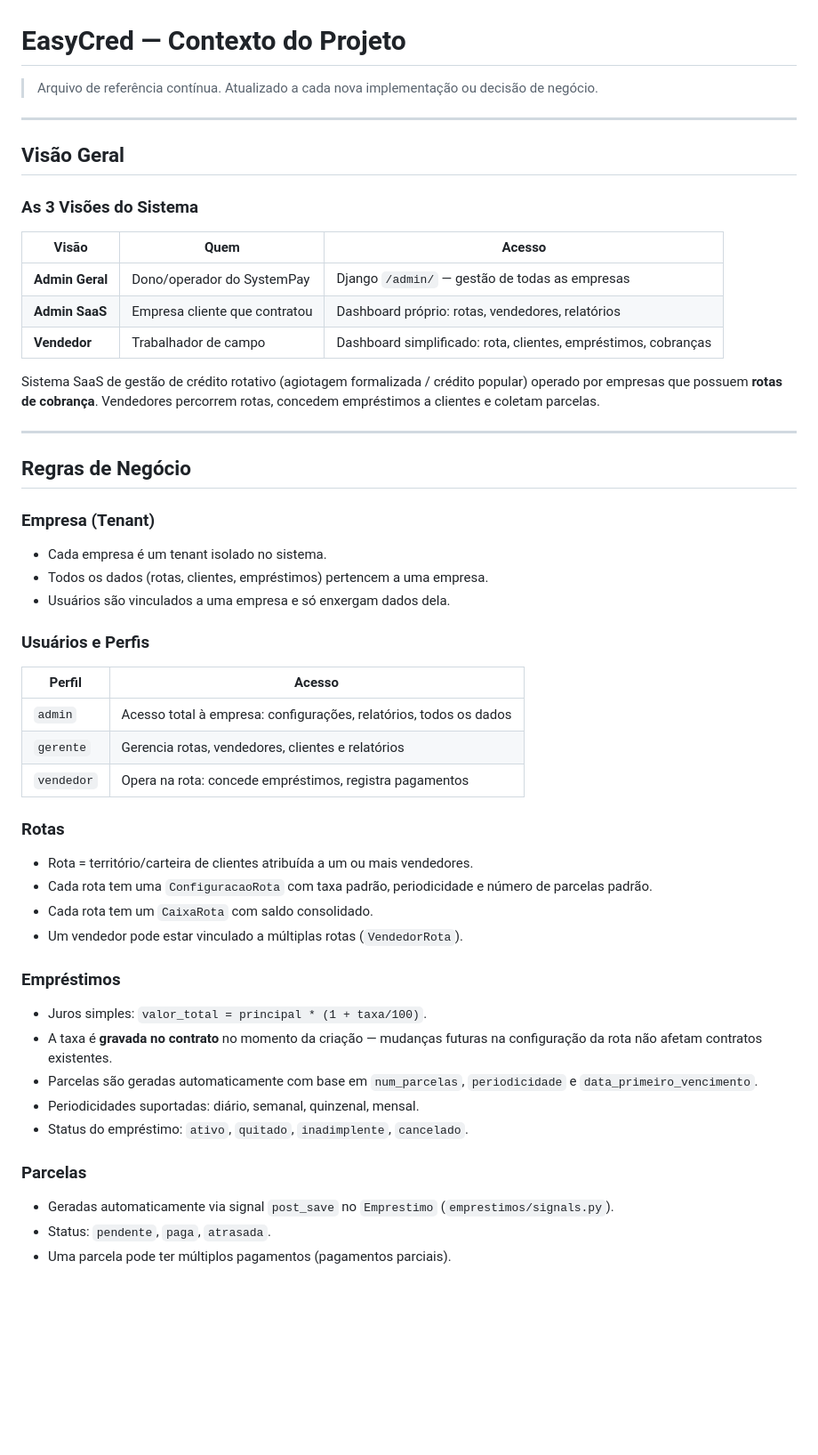
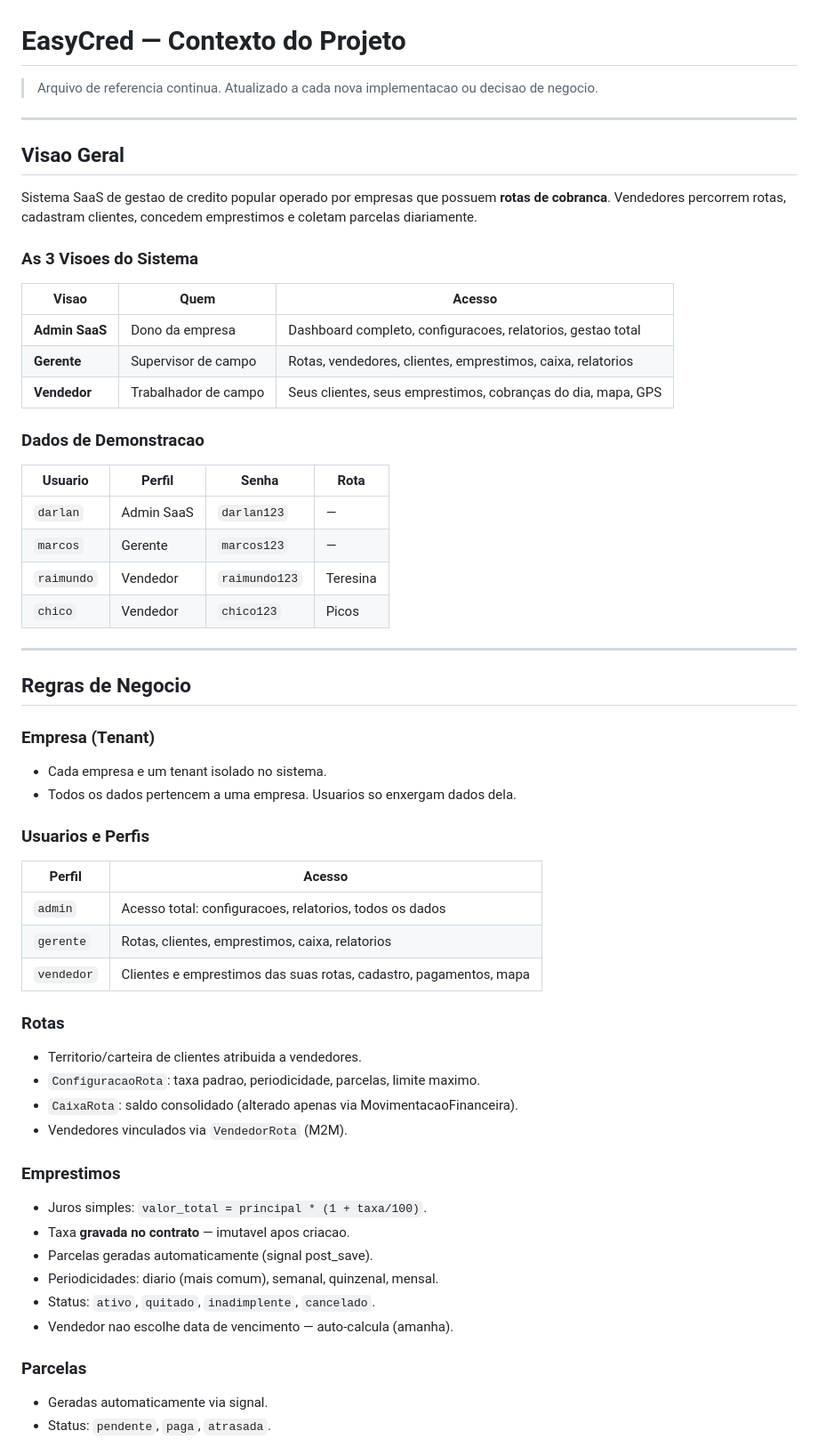
Before and after one commit to darlanvelozo/projeto_easy_cred, a Markdown page: CONTEXT.md, the part around one of its changes. Shown at 89% size. Drawn GitHub-style; blank space fills up the shorter version.

```diff
--- a/CONTEXT.md
+++ b/CONTEXT.md
@@ -1,51 +1,58 @@
 # EasyCred — Contexto do Projeto
 
-> Arquivo de referência contínua. Atualizado a cada nova implementação ou decisão de negócio.
+> Arquivo de referencia continua. Atualizado a cada nova implementacao ou decisao de negocio.
 
 ---
 
-## Visão Geral
+## Visao Geral
 
-### As 3 Visões do Sistema
-| Visão | Quem | Acesso |
+Sistema SaaS de gestao de credito popular operado por empresas que possuem **rotas de cobranca**. Vendedores percorrem rotas, cadastram clientes, concedem emprestimos e coletam parcelas diariamente.
+
+### As 3 Visoes do Sistema
+| Visao | Quem | Acesso |
 |---|---|---|
-| **Admin Geral** | Dono/operador do SystemPay | Django `/admin/` — gestão de todas as empresas |
-| **Admin SaaS** | Empresa cliente que contratou | Dashboard próprio: rotas, vendedores, relatórios |
-| **Vendedor** | Trabalhador de campo | Dashboard simplificado: rota, clientes, empréstimos, cobranças |
+| **Admin SaaS** | Dono da empresa | Dashboard completo, configuracoes, relatorios, gestao total |
+| **Gerente** | Supervisor de campo | Rotas, vendedores, clientes, emprestimos, caixa, relatorios |
+| **Vendedor** | Trabalhador de campo | Seus clientes, seus emprestimos, cobranças do dia, mapa, GPS |
 
-Sistema SaaS de gestão de crédito rotativo (agiotagem formalizada / crédito popular) operado por empresas que possuem **rotas de cobrança**. Vendedores percorrem rotas, concedem empréstimos a clientes e coletam parcelas.
+### Dados de Demonstracao
+| Usuario | Perfil | Senha | Rota |
+|---|---|---|---|
+| `darlan` | Admin SaaS | `darlan123` | — |
+| `marcos` | Gerente | `marcos123` | — |
+| `raimundo` | Vendedor | `raimundo123` | Teresina |
+| `chico` | Vendedor | `chico123` | Picos |
 
 ---
 
-## Regras de Negócio
+## Regras de Negocio
 
 ### Empresa (Tenant)
-- Cada empresa é um tenant isolado no sistema.
-- Todos os dados (rotas, clientes, empréstimos) pertencem a uma empresa.
-- Usuários são vinculados a uma empresa e só enxergam dados dela.
+- Cada empresa e um tenant isolado no sistema.
+- Todos os dados pertencem a uma empresa. Usuarios so enxergam dados dela.
 
-### Usuários e Perfis
+### Usuarios e Perfis
 | Perfil | Acesso |
 |---|---|
-| `admin` | Acesso total à empresa: configurações, relatórios, todos os dados |
-| `gerente` | Gerencia rotas, vendedores, clientes e relatórios |
-| `vendedor` | Opera na rota: concede empréstimos, registra pagamentos |
+| `admin` | Acesso total: configuracoes, relatorios, todos os dados |
+| `gerente` | Rotas, clientes, emprestimos, caixa, relatorios |
+| `vendedor` | Clientes e emprestimos das suas rotas, cadastro, pagamentos, mapa |
 
 ### Rotas
-- Rota = território/carteira de clientes atribuída a um ou mais vendedores.
-- Cada rota tem uma `ConfiguracaoRota` com taxa padrão, periodicidade e número de parcelas padrão.
-- Cada rota tem um `CaixaRota` com saldo consolidado.
-- Um vendedor pode estar vinculado a múltiplas rotas (`VendedorRota`).
+- Territorio/carteira de clientes atribuida a vendedores.
+- `ConfiguracaoRota`: taxa padrao, periodicidade, parcelas, limite maximo.
+- `CaixaRota`: saldo consolidado (alterado apenas via MovimentacaoFinanceira).
+- Vendedores vinculados via `VendedorRota` (M2M).
 
-### Empréstimos
+### Emprestimos
 - Juros simples: `valor_total = principal * (1 + taxa/100)`.
-- A taxa é **gravada no contrato** no momento da criação — mudanças futuras na configuração da rota não afetam contratos existentes.
-- Parcelas são geradas automaticamente com base em `num_parcelas`, `periodicidade` e `data_primeiro_vencimento`.
-- Periodicidades suportadas: diário, semanal, quinzenal, mensal.
-- Status do empréstimo: `ativo`, `quitado`, `inadimplente`, `cancelado`.
+- Taxa **gravada no contrato** — imutavel apos criacao.
+- Parcelas geradas automaticamente (signal post_save).
+- Periodicidades: diario (mais comum), semanal, quinzenal, mensal.
+- Status: `ativo`, `quitado`, `inadimplente`, `cancelado`.
+- Vendedor nao escolhe data de vencimento — auto-calcula (amanha).
 
 ### Parcelas
-- Geradas automaticamente via signal `post_save` no `Emprestimo` (`emprestimos/signals.py`).
+- Geradas automaticamente via signal.
 - Status: `pendente`, `paga`, `atrasada`.
-- Uma parcela pode ter múltiplos pagamentos (pagamentos parciais).
 
```
Also changed, not shown: other parts of CONTEXT.md (+47 -56 lines), ROADMAP.md (added, +249 -0 lines).
